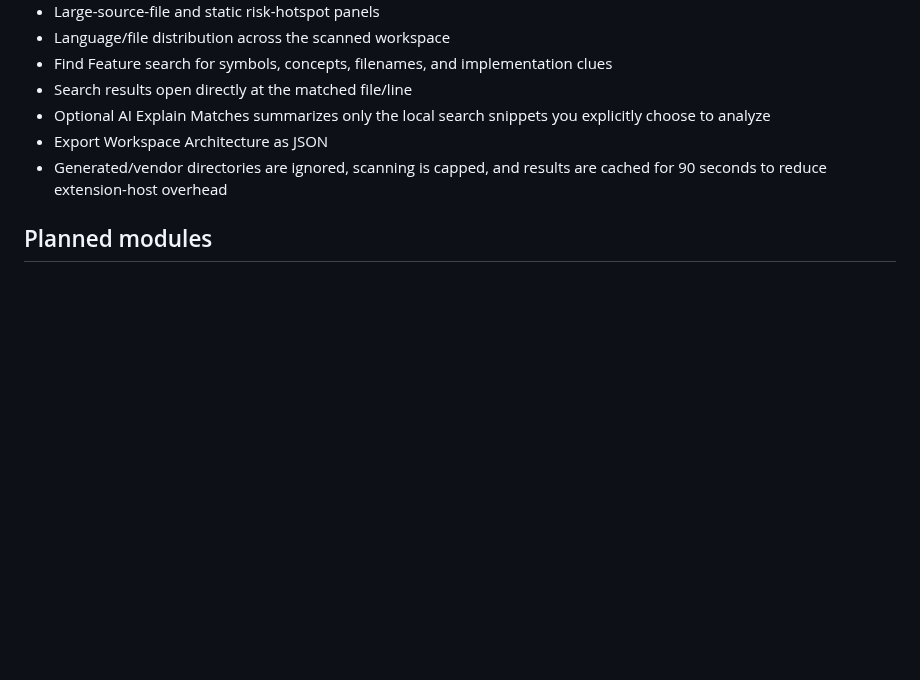
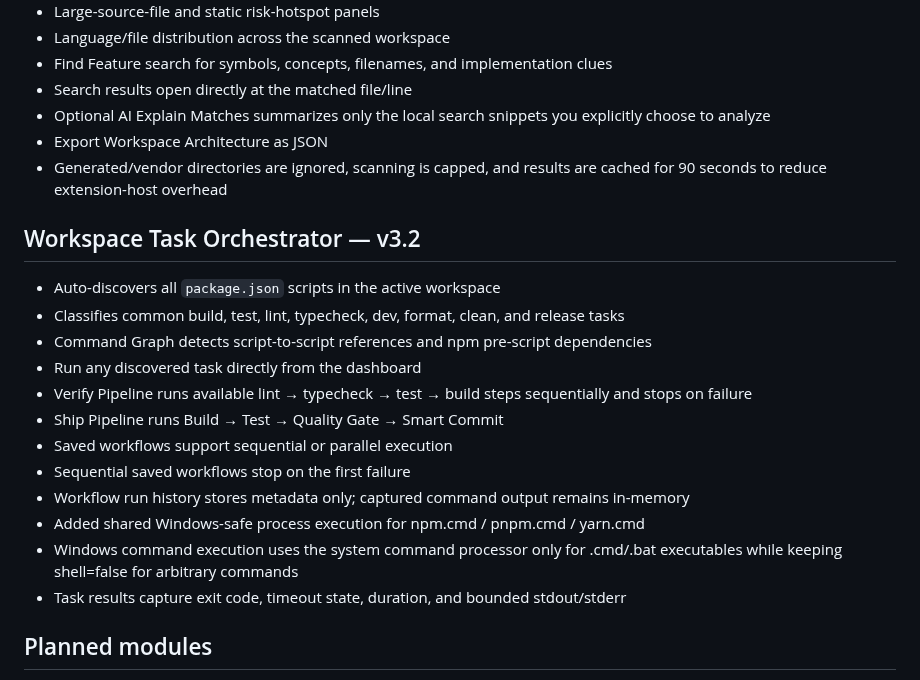
Before and after one commit to gitwithmasum/VS-Code-Command-Center, a Markdown page: README.md, the part around the change. Drawn GitHub-style; blank space fills up the shorter version.

Commit message:
docs: document v3.2 task orchestrator

```diff
--- a/README.md
+++ b/README.md
@@ -215,6 +215,21 @@ GitHub account-level integration uses the user's existing VS Code authentication
 - Export Workspace Architecture as JSON
 - Generated/vendor directories are ignored, scanning is capped, and results are cached for 90 seconds to reduce extension-host overhead
 
+## Workspace Task Orchestrator — v3.2
+
+- Auto-discovers all `package.json` scripts in the active workspace
+- Classifies common build, test, lint, typecheck, dev, format, clean, and release tasks
+- Command Graph detects script-to-script references and npm pre-script dependencies
+- Run any discovered task directly from the dashboard
+- Verify Pipeline runs available lint → typecheck → test → build steps sequentially and stops on failure
+- Ship Pipeline runs Build → Test → Quality Gate → Smart Commit
+- Saved workflows support sequential or parallel execution
+- Sequential saved workflows stop on the first failure
+- Workflow run history stores metadata only; captured command output remains in-memory
+- Added shared Windows-safe process execution for npm.cmd / pnpm.cmd / yarn.cmd
+- Windows command execution uses the system command processor only for .cmd/.bat executables while keeping shell=false for arbitrary commands
+- Task results capture exit code, timeout state, duration, and bounded stdout/stderr
+
 ## Planned modules
 
 - Project Launcher
```
